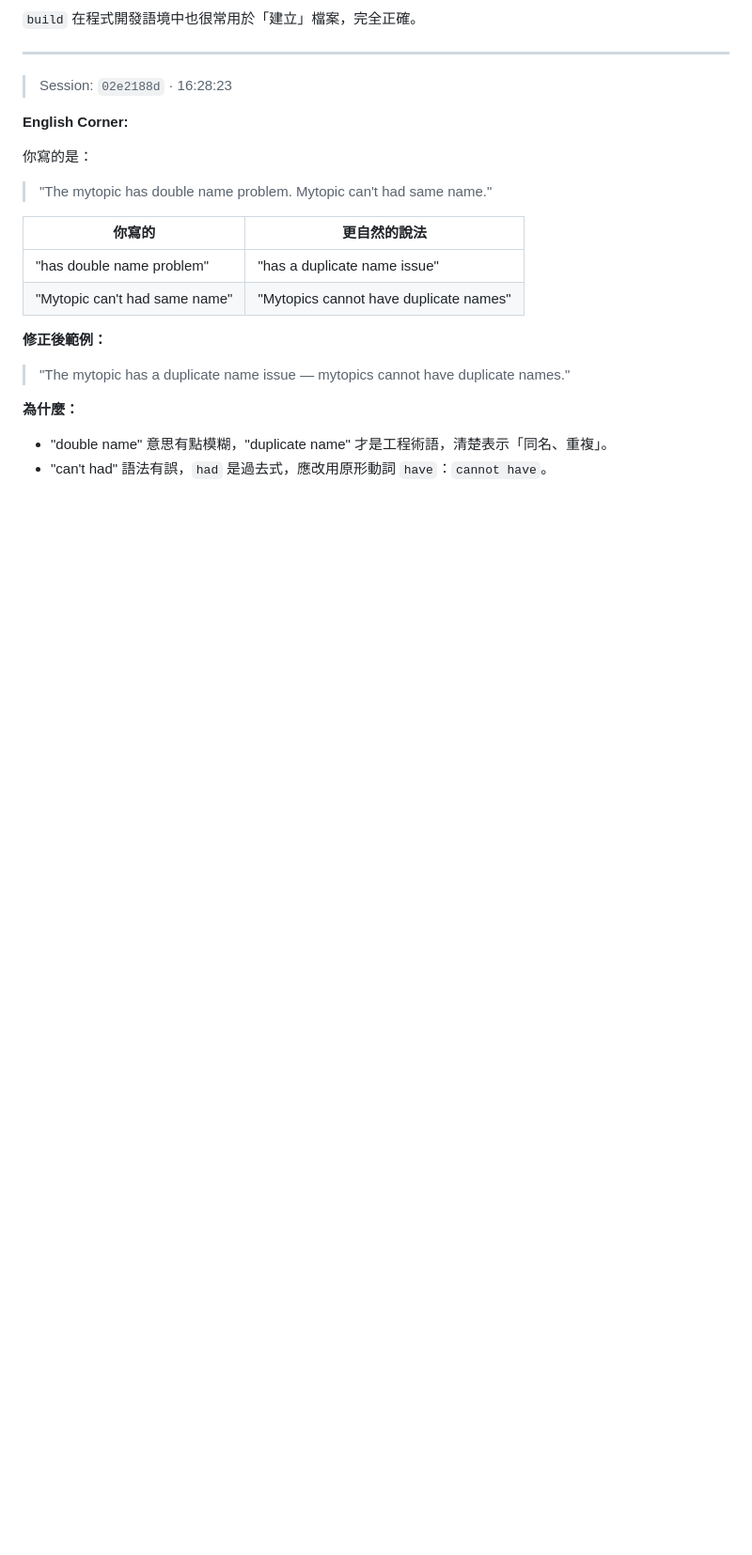
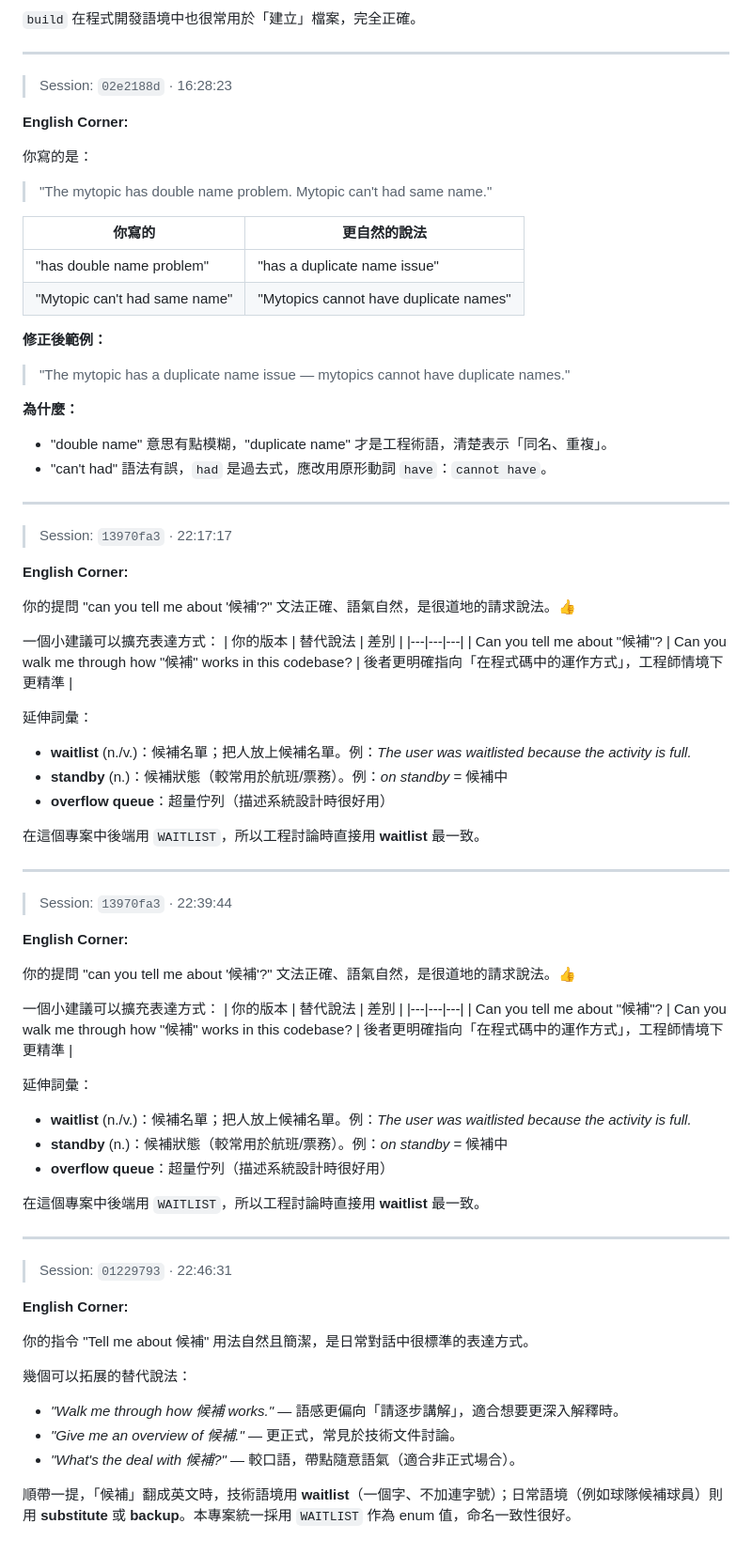
Before and after one commit to Jiong1203/english-class, a Markdown page: src/English_20260430.md, the part around the change. Shown at 94% size. Drawn GitHub-style; blank space fills up the shorter version.

Commit message:
docs: add English Corner entries for 2026-04-30 with expanded explanations and vocabulary
Enhanced the English Corner with new entries, providing refined translations for user prompts and technical terms, along with detailed suggestions for alternative expressions. Included vocabulary extensions relevant to the term "候補" to improve clarity in technical discussions. Updated `src/index.json` to reflect the new date in the app’s date index.

```diff
--- a/src/English_20260430.md
+++ b/src/English_20260430.md
@@ -1056,3 +1056,58 @@
 **為什麼：**
 - "double name" 意思有點模糊，"duplicate name" 才是工程術語，清楚表示「同名、重複」。
 - "can't had" 語法有誤，`had` 是過去式，應改用原形動詞 `have`：`cannot have`。
+
+---
+
+> Session: `13970fa3` · 22:17:17
+
+**English Corner:**
+
+你的提問 "can you tell me about '候補'?" 文法正確、語氣自然，是很道地的請求說法。👍
+
+一個小建議可以擴充表達方式：
+| 你的版本 | 替代說法 | 差別 |
+|---|---|---|
+| Can you tell me about "候補"? | Can you walk me through how "候補" works in this codebase? | 後者更明確指向「在程式碼中的運作方式」，工程師情境下更精準 |
+
+延伸詞彙：
+- **waitlist** (n./v.)：候補名單；把人放上候補名單。例：*The user was waitlisted because the activity is full.*
+- **standby** (n.)：候補狀態（較常用於航班/票務）。例：*on standby* = 候補中
+- **overflow queue**：超量佇列（描述系統設計時很好用）
+
+在這個專案中後端用 `WAITLIST`，所以工程討論時直接用 **waitlist** 最一致。
+
+---
+
+> Session: `13970fa3` · 22:39:44
+
+**English Corner:**
+
+你的提問 "can you tell me about '候補'?" 文法正確、語氣自然，是很道地的請求說法。👍
+
+一個小建議可以擴充表達方式：
+| 你的版本 | 替代說法 | 差別 |
+|---|---|---|
+| Can you tell me about "候補"? | Can you walk me through how "候補" works in this codebase? | 後者更明確指向「在程式碼中的運作方式」，工程師情境下更精準 |
+
+延伸詞彙：
+- **waitlist** (n./v.)：候補名單；把人放上候補名單。例：*The user was waitlisted because the activity is full.*
+- **standby** (n.)：候補狀態（較常用於航班/票務）。例：*on standby* = 候補中
+- **overflow queue**：超量佇列（描述系統設計時很好用）
+
+在這個專案中後端用 `WAITLIST`，所以工程討論時直接用 **waitlist** 最一致。
+
+---
+
+> Session: `01229793` · 22:46:31
+
+**English Corner:**
+
+你的指令 "Tell me about 候補" 用法自然且簡潔，是日常對話中很標準的表達方式。
+
+幾個可以拓展的替代說法：
+- *"Walk me through how 候補 works."* — 語感更偏向「請逐步講解」，適合想要更深入解釋時。
+- *"Give me an overview of 候補."* — 更正式，常見於技術文件討論。
+- *"What's the deal with 候補?"* — 較口語，帶點隨意語氣（適合非正式場合）。
+
+順帶一提，「候補」翻成英文時，技術語境用 **waitlist**（一個字、不加連字號）；日常語境（例如球隊候補球員）則用 **substitute** 或 **backup**。本專案統一採用 `WAITLIST` 作為 enum 值，命名一致性很好。
```
